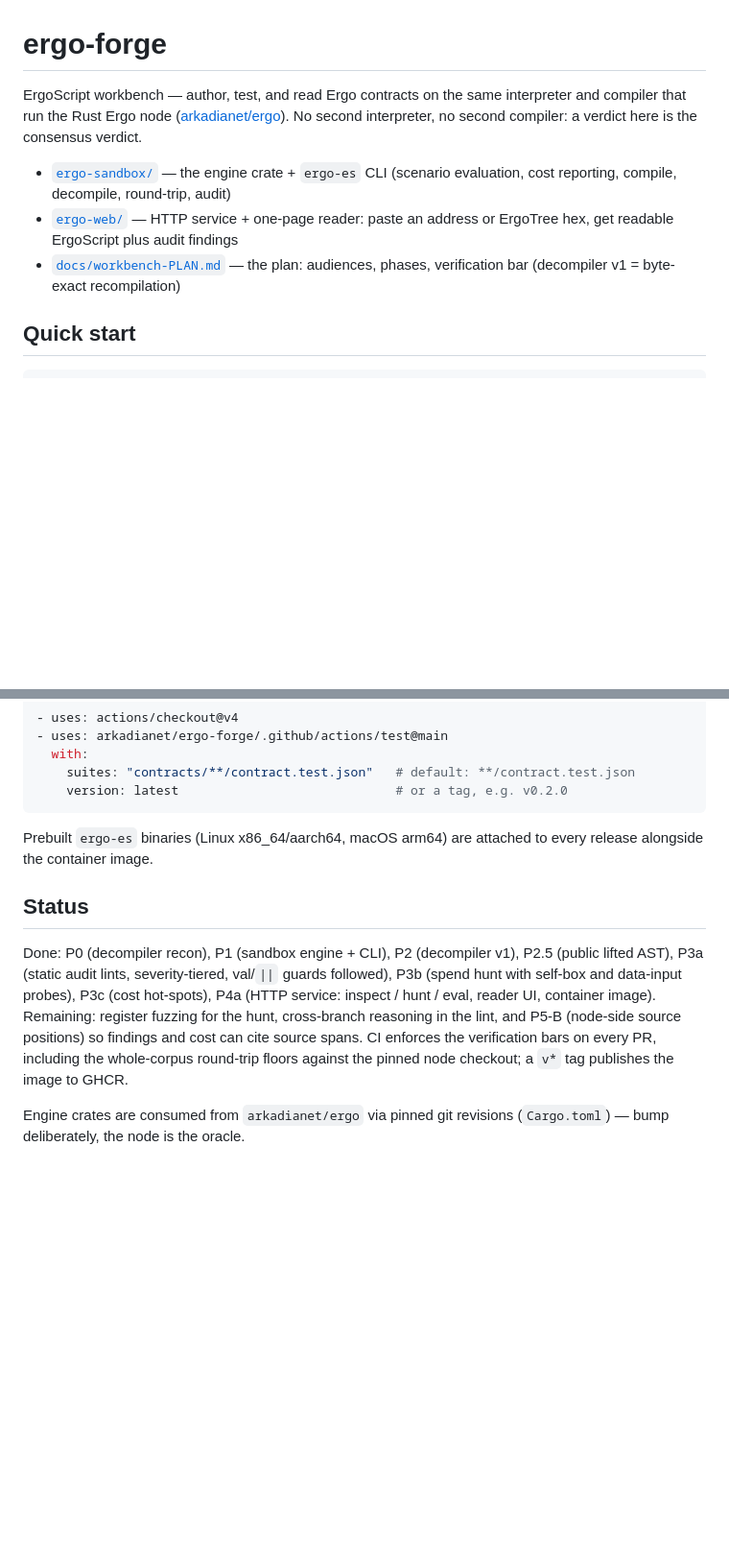
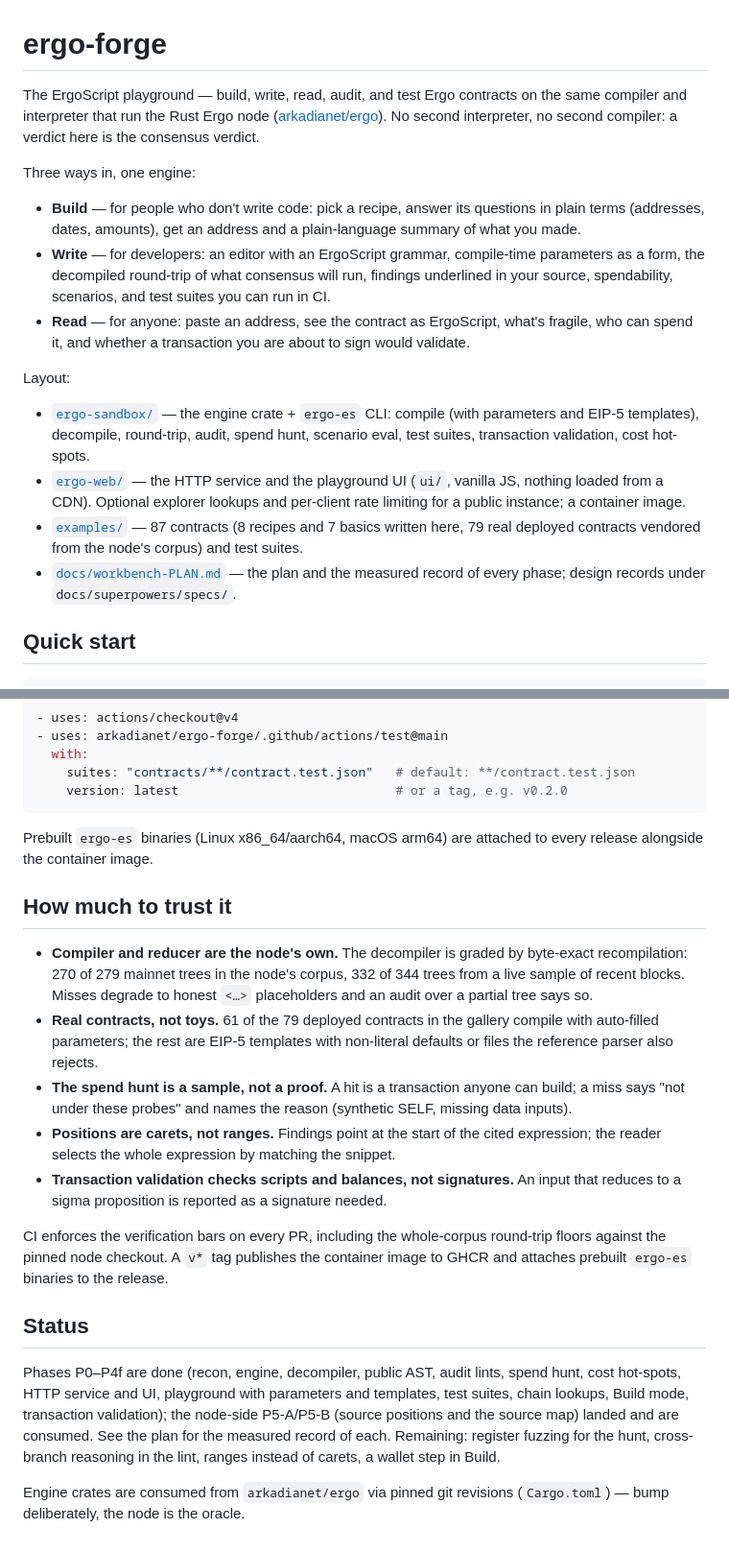
Before and after one commit to arkadianet/ergo-forge, a Markdown page: README.md, 2 parts joined by grey strips. Shown at 96% size. Drawn GitHub-style; blank space fills up the shorter version.

Commit message:
docs: README for v0.2 — three ways in, trust section, current status
Co-Authored-By: Claude Fable 5.1 <noreply@anthropic.com>
Claude-Session: https://claude.ai/code/session_018NKrRg2R3ueZThiHQfou6S

```diff
--- a/README.md
+++ b/README.md
@@ -1,16 +1,38 @@
 # ergo-forge
 
-ErgoScript workbench — author, test, and read Ergo contracts on the same
-interpreter and compiler that run the Rust Ergo node
+The ErgoScript playground — build, write, read, audit, and test Ergo
+contracts on the same compiler and interpreter that run the Rust Ergo node
 ([arkadianet/ergo](https://github.com/arkadianet/ergo)). No second
 interpreter, no second compiler: a verdict here is the consensus verdict.
 
-- [`ergo-sandbox/`](ergo-sandbox/) — the engine crate + `ergo-es` CLI
-  (scenario evaluation, cost reporting, compile, decompile, round-trip, audit)
-- [`ergo-web/`](ergo-web/) — HTTP service + one-page reader: paste an address
-  or ErgoTree hex, get readable ErgoScript plus audit findings
-- [`docs/workbench-PLAN.md`](docs/workbench-PLAN.md) — the plan: audiences,
-  phases, verification bar (decompiler v1 = byte-exact recompilation)
+Three ways in, one engine:
+
+- **Build** — for people who don't write code: pick a recipe, answer its
+  questions in plain terms (addresses, dates, amounts), get an address and a
+  plain-language summary of what you made.
+- **Write** — for developers: an editor with an ErgoScript grammar, compile-time
+  parameters as a form, the decompiled round-trip of what consensus will
+  run, findings underlined in your source, spendability, scenarios, and test
+  suites you can run in CI.
+- **Read** — for anyone: paste an address, see the contract as ErgoScript,
+  what's fragile, who can spend it, and whether a transaction you are about
+  to sign would validate.
+
+Layout:
+
+- [`ergo-sandbox/`](ergo-sandbox/) — the engine crate + `ergo-es` CLI:
+  compile (with parameters and EIP-5 templates), decompile, round-trip,
+  audit, spend hunt, scenario eval, test suites, transaction validation,
+  cost hot-spots.
+- [`ergo-web/`](ergo-web/) — the HTTP service and the playground UI
+  (`ui/`, vanilla JS, nothing loaded from a CDN). Optional explorer lookups
+  and per-client rate limiting for a public instance; a container image.
+- [`examples/`](examples/) — 87 contracts (8 recipes and 7 basics written
+  here, 79 real deployed contracts vendored from the node's corpus) and test
+  suites.
+- [`docs/workbench-PLAN.md`](docs/workbench-PLAN.md) — the plan and the
+  measured record of every phase; design records under
+  `docs/superpowers/specs/`.
 
 ## Quick start
 
@@ -74,17 +104,39 @@ table to the job summary:
 Prebuilt `ergo-es` binaries (Linux x86_64/aarch64, macOS arm64) are attached
 to every release alongside the container image.
 
+## How much to trust it
+
+- **Compiler and reducer are the node's own.** The decompiler is graded by
+  byte-exact recompilation: 270 of 279 mainnet trees in the node's corpus,
+  332 of 344 trees from a live sample of recent blocks. Misses degrade to
+  honest `<…>` placeholders and an audit over a partial tree says so.
+- **Real contracts, not toys.** 61 of the 79 deployed contracts in the
+  gallery compile with auto-filled parameters; the rest are EIP-5 templates
+  with non-literal defaults or files the reference parser also rejects.
+- **The spend hunt is a sample, not a proof.** A hit is a transaction anyone
+  can build; a miss says "not under these probes" and names the reason
+  (synthetic SELF, missing data inputs).
+- **Positions are carets, not ranges.** Findings point at the start of the
+  cited expression; the reader selects the whole expression by matching the
+  snippet.
+- **Transaction validation checks scripts and balances, not signatures.** An
+  input that reduces to a sigma proposition is reported as a signature
+  needed.
+
+CI enforces the verification bars on every PR, including the whole-corpus
+round-trip floors against the pinned node checkout. A `v*` tag publishes the
+container image to GHCR and attaches prebuilt `ergo-es` binaries to the
+release.
+
 ## Status
 
-Done: P0 (decompiler recon), P1 (sandbox engine + CLI), P2 (decompiler v1),
-P2.5 (public lifted AST), P3a (static audit lints, severity-tiered, val/`||`
-guards followed), P3b (spend hunt with self-box and data-input probes), P3c
-(cost hot-spots), P4a (HTTP service: inspect / hunt / eval, reader UI,
-container image). Remaining: register fuzzing for the hunt, cross-branch
-reasoning in the lint, and P5-B (node-side source positions) so findings and
-cost can cite source spans. CI enforces the verification bars on every PR,
-including the whole-corpus round-trip floors against the pinned node checkout;
-a `v*` tag publishes the image to GHCR.
+Phases P0–P4f are done (recon, engine, decompiler, public AST, audit lints,
+spend hunt, cost hot-spots, HTTP service and UI, playground with parameters
+and templates, test suites, chain lookups, Build mode, transaction
+validation); the node-side P5-A/P5-B (source positions and the source map)
+landed and are consumed. See the plan for the measured record of each.
+Remaining: register fuzzing for the hunt, cross-branch reasoning in the
+lint, ranges instead of carets, a wallet step in Build.
 
 Engine crates are consumed from `arkadianet/ergo` via pinned git
 revisions (`Cargo.toml`) — bump deliberately, the node is the oracle.
```
Also changed, not shown: other parts of README.md (+10 -2 lines).
